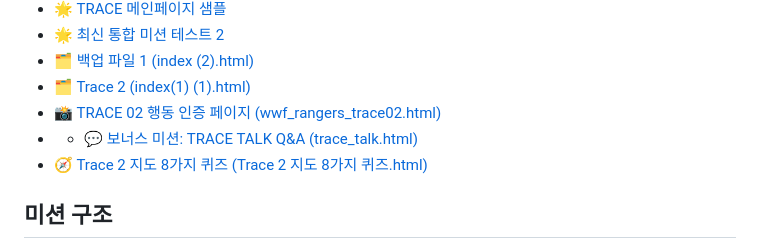
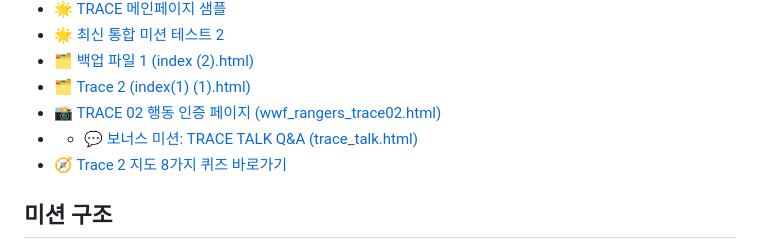
Before and after one commit to mission2027vision/challenges, a Markdown page: README.md, the part around the change. Rendered like a GitHub page.

```diff
--- a/README.md
+++ b/README.md
@@ -15,8 +15,7 @@
 * [🗂️ Trace 2 (index(1) (1).html)](https://mission2027vision.github.io/challenges/index(1)%20(1).html)
 * 📸 [TRACE 02 행동 인증 페이지 (wwf_rangers_trace02.html)](https://mission2027vision.github.io/challenges/wwf_rangers_trace02.html)
 * * 💬 [보너스 미션: TRACE TALK Q&A (trace_talk.html)](https://mission2027vision.github.io/challenges/trace_talk.html)
-* 🧭 [Trace 2 지도 8가지 퀴즈 (Trace 2 지도 8가지 퀴즈.html)](Trace%202%20지도%208가지%20퀴즈.html)
-
+* 🧭 [Trace 2 지도 8가지 퀴즈 바로가기](https://mission2027vision.github.io/challenges/Trace%202%20지도%208가지%20퀴즈.html)
 
 ## 미션 구조
 
```
